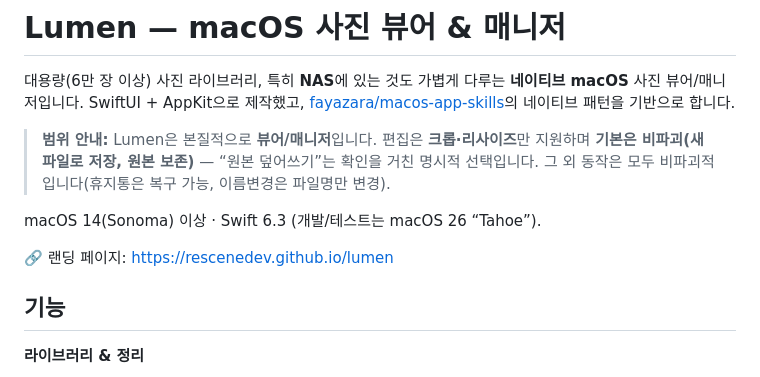
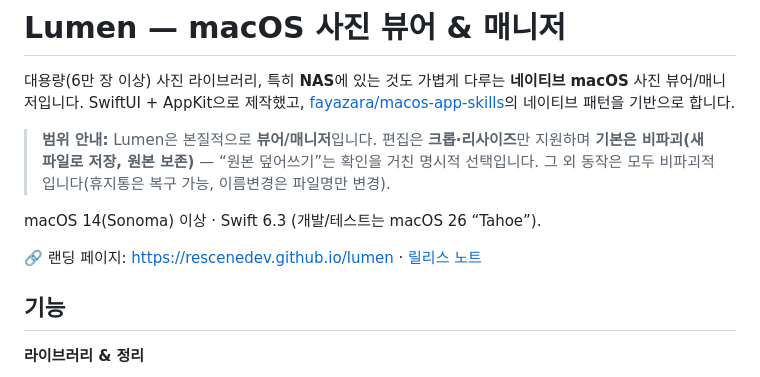
Before and after one commit to rescenedev/lumen, a Markdown page: README.md, the part around the change. Rendered like a GitHub page.

Commit message:
docs: README에 릴리스 노트 페이지 링크 추가
Co-authored-by: Seongil Park <seongilp@users.noreply.github.com>

```diff
--- a/README.md
+++ b/README.md
@@ -6,7 +6,7 @@
 
 macOS 14(Sonoma) 이상 · Swift 6.3 (개발/테스트는 macOS 26 “Tahoe”).
 
-🔗 랜딩 페이지: https://rescenedev.github.io/lumen
+🔗 랜딩 페이지: https://rescenedev.github.io/lumen · [릴리스 노트](https://rescenedev.github.io/lumen/releases.html)
 
 ## 기능
 
```
